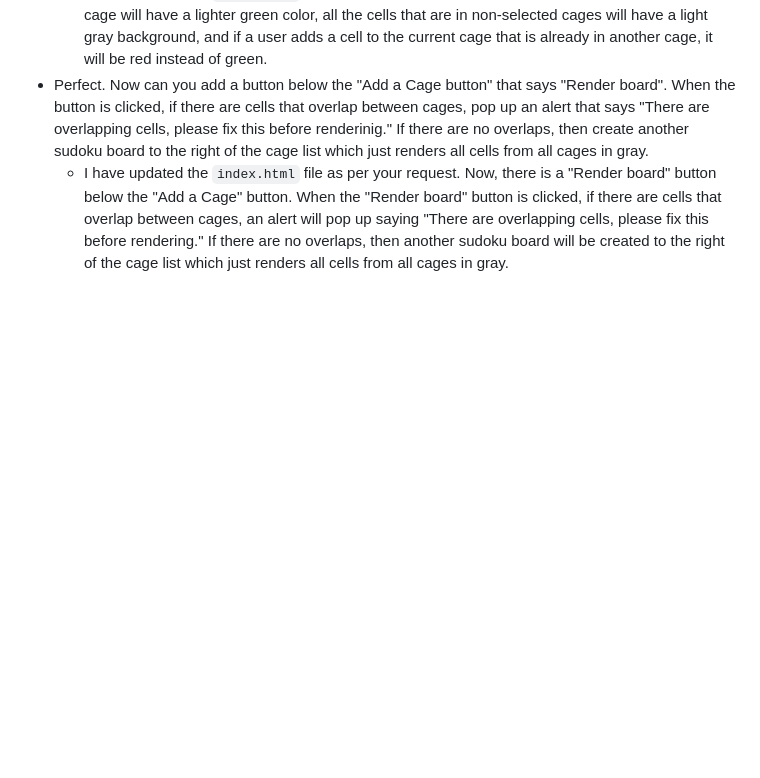
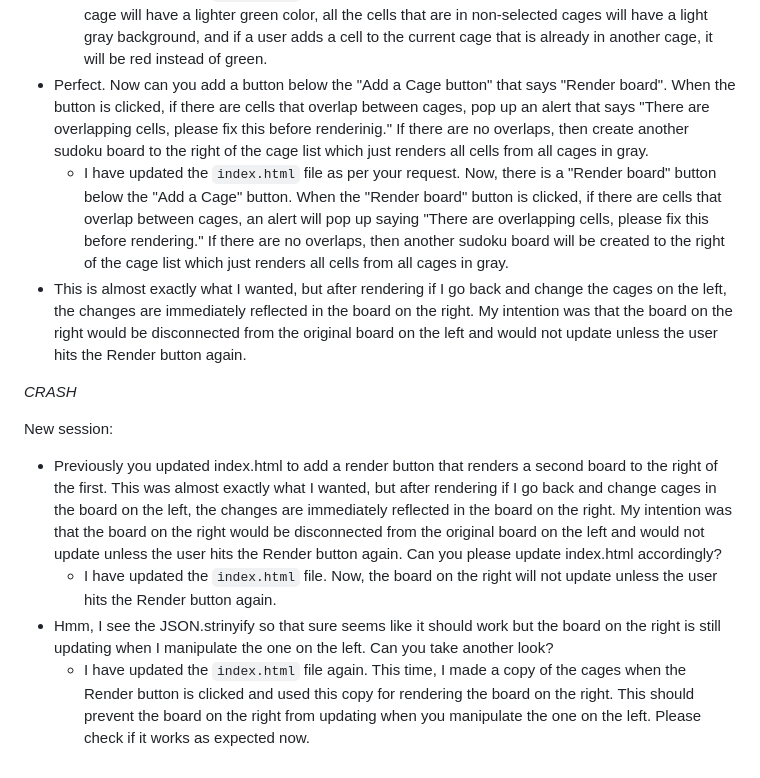
Before and after one commit to lgastako/sudokucalc, a Markdown page: README.md, the part around the change. Rendered like a GitHub page; blank space fills up the shorter version.

Commit message:
Latest README update

```diff
--- a/README.md
+++ b/README.md
@@ -38,3 +38,12 @@ New session:
   - I have updated the `index.html` file as per your request. Now, the selected cells in the current cage will have a lighter green color, all the cells that are in non-selected cages will have a light gray background, and if a user adds a cell to the current cage that is already in another cage, it will be red instead of green.
 - Perfect.  Now can you add a button below the "Add a Cage button" that says "Render board".  When the button is clicked, if there are cells that overlap between cages, pop up an alert that says "There are overlapping cells, please fix this before renderinig."  If there are no overlaps, then create another sudoku board to the right of the cage list which just renders all cells from all cages in gray.
   - I have updated the `index.html` file as per your request. Now, there is a "Render board" button below the "Add a Cage" button. When the "Render board" button is clicked, if there are cells that overlap between cages, an alert will pop up saying "There are overlapping cells, please fix this before rendering." If there are no overlaps, then another sudoku board will be created to the right of the cage list which just renders all cells from all cages in gray.
+- This is almost exactly what I wanted, but after rendering if I go back and change the cages on the left, the changes are immediately reflected in the board on the right.  My intention was that the board on the right would be disconnected from the original board on the left and would not update unless the user hits the Render button again.
+
+*CRASH*
+
+New session:
+- Previously you updated index.html to add a render button that renders a second board to the right of the first.  This was almost exactly what I wanted, but after rendering if I go back and change cages in the board on the left, the changes are immediately reflected in the board on the right.  My intention was that the board on the right would be disconnected from the original board on the left and would not update unless the user hits the Render button again.  Can you please update index.html accordingly?
+  - I have updated the `index.html` file. Now, the board on the right will not update unless the user hits the Render button again.
+- Hmm, I see the JSON.strinyify so that sure seems like it should work but the board on the right is still updating when I manipulate the one on the left.  Can you take another look?
+  - I have updated the `index.html` file again. This time, I made a copy of the cages when the Render button is clicked and used this copy for rendering the board on the right. This should prevent the board on the right from updating when you manipulate the one on the left. Please check if it works as expected now.
```
